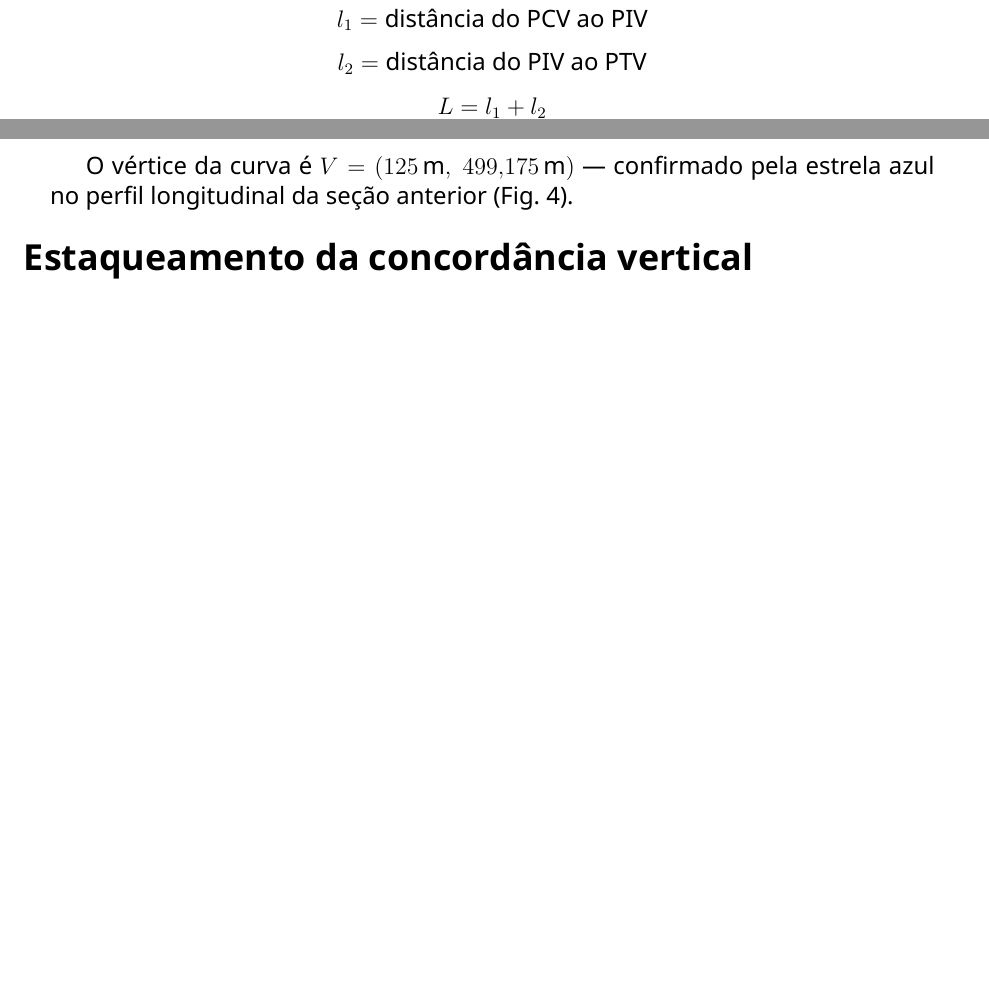
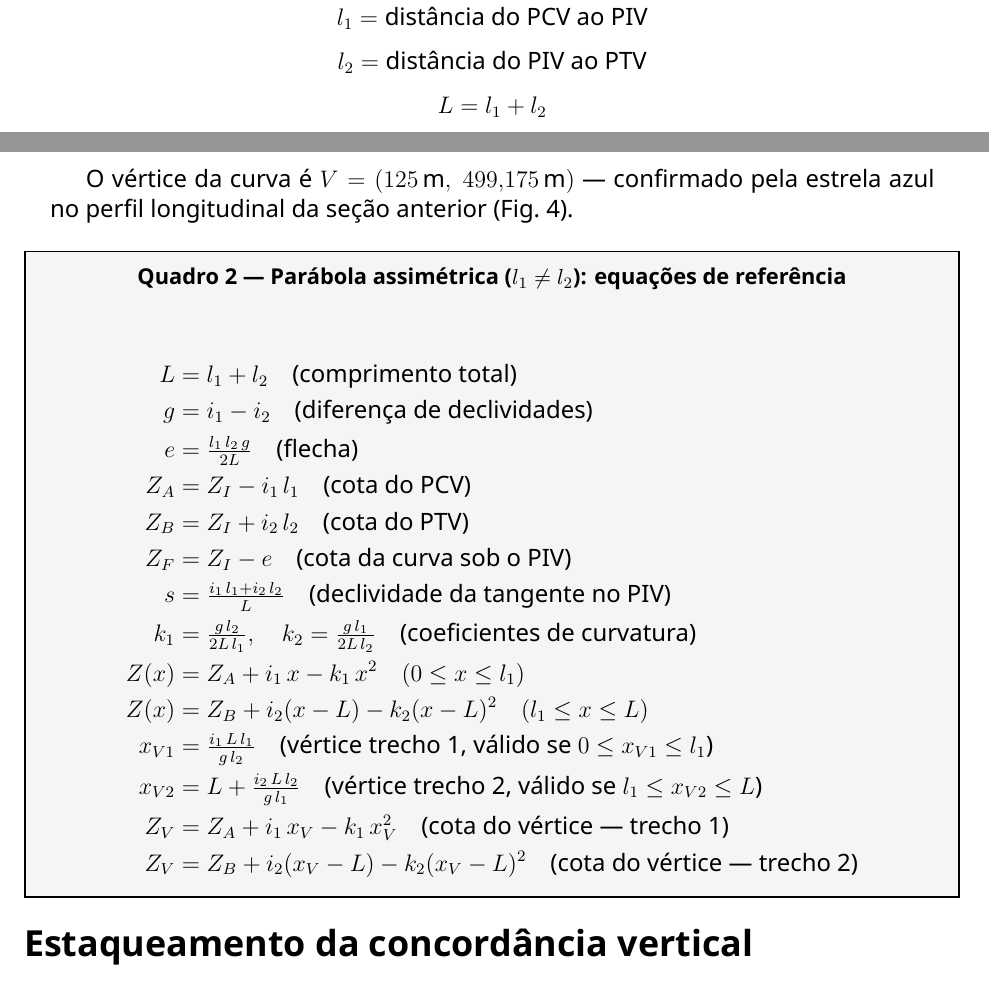
Before and after one commit to SaulQuadros/geom-vert, a LaTeX CV (z_docs/08_CV_PCV-PTV_2025_convertido.tex): two parts of pages 12 and 21 of 25 before the commit and two parts of pages 13 and 22 of 26 after it, joined at a grey line, cut so that both start at the same text, the shorter picture padded with empty space. Compiled offline with XeLaTeX; a missing font is replaced by an installed copy or a similar font.

Commit message:
Adiciona Quadro 1 (simétrica) e Quadro 2 (assimétrica) ao documento
Dois quadros de referência com bordas cinzas (mdframed) resumem todas as
equações de cada caso: g, e, relação Z_I/Z_M, cotas PCV/PTV, equação da
curva, vértice (x_V, Z_V) para a simétrica; e L, g, e, Z_A, Z_B, Z_F,
s, k1/k2, equações por trecho, candidatos x_V1/x_V2 com condição de
validade e cotas do vértice para a assimétrica.

Co-Authored-By: Claude Fable 5 <noreply@anthropic.com>

```diff
--- a/z_docs/08_CV_PCV-PTV_2025_convertido.tex
+++ b/z_docs/08_CV_PCV-PTV_2025_convertido.tex
@@ -622,3 +639,14 @@ Assim, o ponto de interseção das tangentes (PIV) ocorre em $x=L/2$, uma flecha
+  g   &= i_1 - i_2 \quad\text{(diferença de declividades)}\\
+  e   &= \tfrac{L\,g}{8} \quad\text{(flecha)}\\
+  Z_I &= Z_M + e \quad\text{(relação entre o PIV e o greide no ponto médio)}\\
+  Z_A &= Z_I - i_1\,\tfrac{L}{2} \quad\text{(cota do PCV)}\\
+  Z_B &= Z_I + i_2\,\tfrac{L}{2} \quad\text{(cota do PTV)}\\
+  Z(x)&= Z_A + i_1\,x - \tfrac{g}{2L}\,x^2 \quad\text{$(0 \le x \le L)$}\\
+  x_V &= \tfrac{i_1\,L}{g} \quad\text{(abscissa do vértice)}\\
+  Z_V &= Z_A + \tfrac{i_1^2\,L}{2\,g} \quad\text{(cota do vértice)}
+\end{align*}
+\end{mdframed}
+
 \section*{Parábola não simétrica em relação ao comprimento horizontal}
 
 \begin{corpo}
@@ -1000,6 +1028,28 @@ Z_V &= Z_B + i_2\,(x_{V_2}-L) - k_2\,(x_{V_2}-L)^2 \\
 O vértice da curva é $V = (125\,\text{m},\ 499{,}175\,\text{m})$ --- confirmado pela estrela azul no perfil longitudinal da seção anterior (Fig.~4).
 \end{corpo}
 
+\begin{mdframed}[style=quadrostyle]
+\begin{center}
+  {\small\bfseries Quadro 2 — Parábola assimétrica ($l_1 \neq l_2$): equações de referência}
+\end{center}
+\begin{align*}
+  L    &= l_1 + l_2 \quad\text{(comprimento total)}\\
+  g    &= i_1 - i_2 \quad\text{(diferença de declividades)}\\
+  e    &= \tfrac{l_1\,l_2\,g}{2L} \quad\text{(flecha)}\\
+  Z_A  &= Z_I - i_1\,l_1 \quad\text{(cota do PCV)}\\
+  Z_B  &= Z_I + i_2\,l_2 \quad\text{(cota do PTV)}\\
+  Z_F  &= Z_I - e \quad\text{(cota da curva sob o PIV)}\\
+  s    &= \tfrac{i_1\,l_1 + i_2\,l_2}{L} \quad\text{(declividade da tangente no PIV)}\\
+  k_1  &= \tfrac{g\,l_2}{2L\,l_1},\quad k_2 = \tfrac{g\,l_1}{2L\,l_2} \quad\text{(coeficientes de curvatura)}\\
+  Z(x) &= Z_A + i_1\,x - k_1\,x^2 \quad\text{$(0 \le x \le l_1)$}\\
+  Z(x) &= Z_B + i_2(x-L) - k_2(x-L)^2 \quad\text{$(l_1 \le x \le L)$}\\
+  x_{V1} &= \tfrac{i_1\,L\,l_1}{g\,l_2} \quad\text{(vértice trecho 1, válido se $0 \le x_{V1} \le l_1$)}\\
+  x_{V2} &= L + \tfrac{i_2\,L\,l_2}{g\,l_1} \quad\text{(vértice trecho 2, válido se $l_1 \le x_{V2} \le L$)}\\
+  Z_V  &= Z_A + i_1\,x_V - k_1\,x_V^2 \quad\text{(cota do vértice --- trecho 1)}\\
+  Z_V  &= Z_B + i_2(x_V-L) - k_2(x_V-L)^2 \quad\text{(cota do vértice --- trecho 2)}
+\end{align*}
+\end{mdframed}
+
 % ============================================================
 \section*{Estaqueamento da concordância vertical}
 % ============================================================
```
Also changed, not shown: z_docs/08_CV_PCV-PTV_2025_convertido.pdf, z_docs/08_CV_PCV-PTV_2025_convertido.tex (17 more changed lines).
